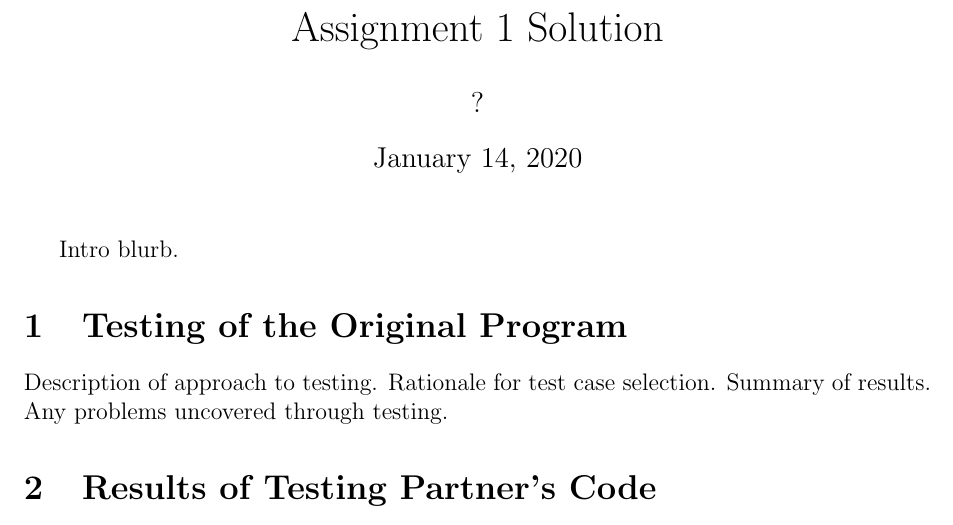
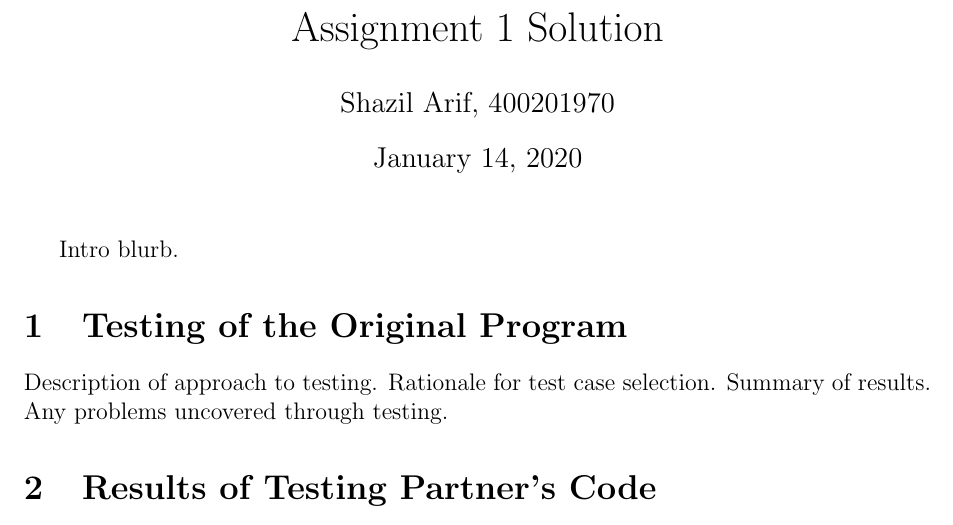
Before and after one commit to shazil-arif/SFWR-ENG-2AA4, a LaTeX document (A1/report/report.tex): part of page 1 of 5, cut so that both start at the same text. Compiled offline with pdfLaTeX.

Commit message:
updated report

```diff
--- a/A1/report/report.tex
+++ b/A1/report/report.tex
@@ -16,7 +16,7 @@
 \newcounter{stepnum}
 
 \title{Assignment 1 Solution}
-\author{?}
+\author{Shazil Arif, 400201970}
 \date{\today}
 
 \begin {document}
```
Also changed, not shown: A1/report/report.pdf.
